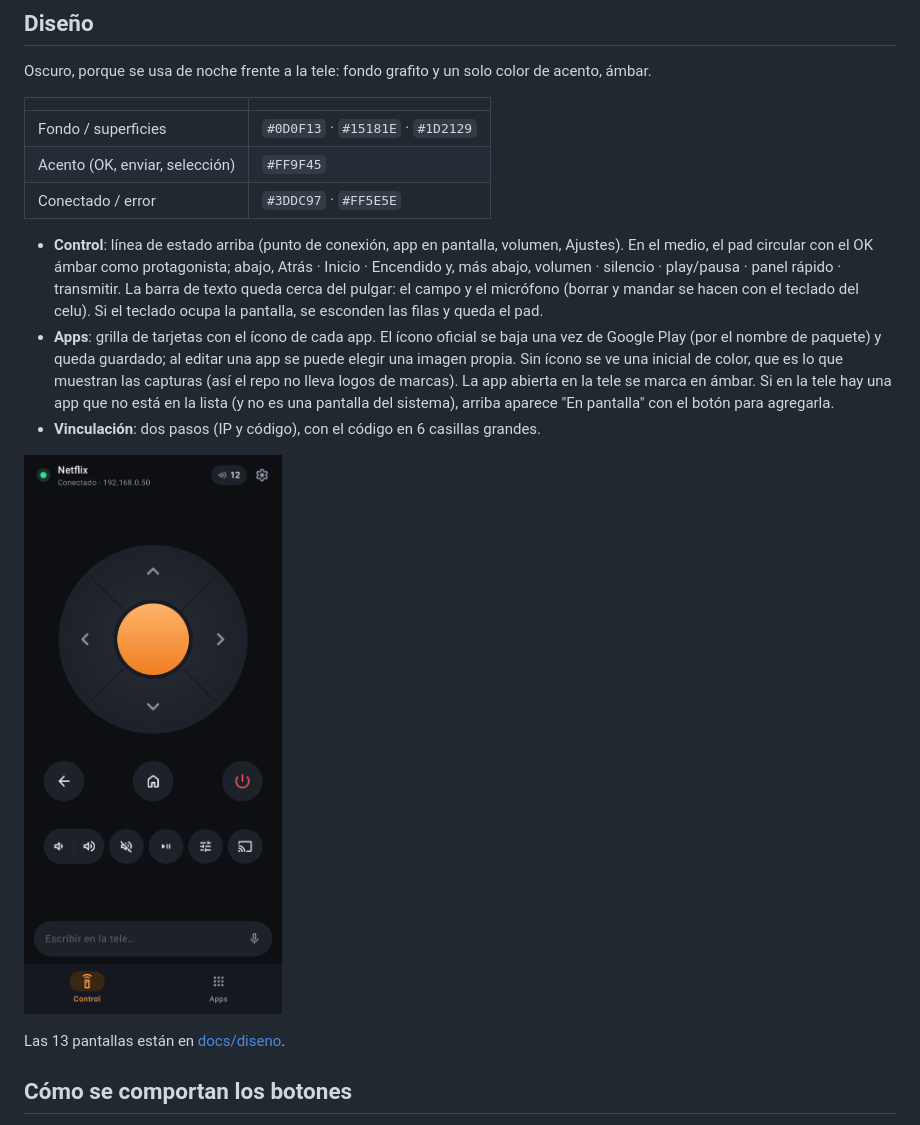
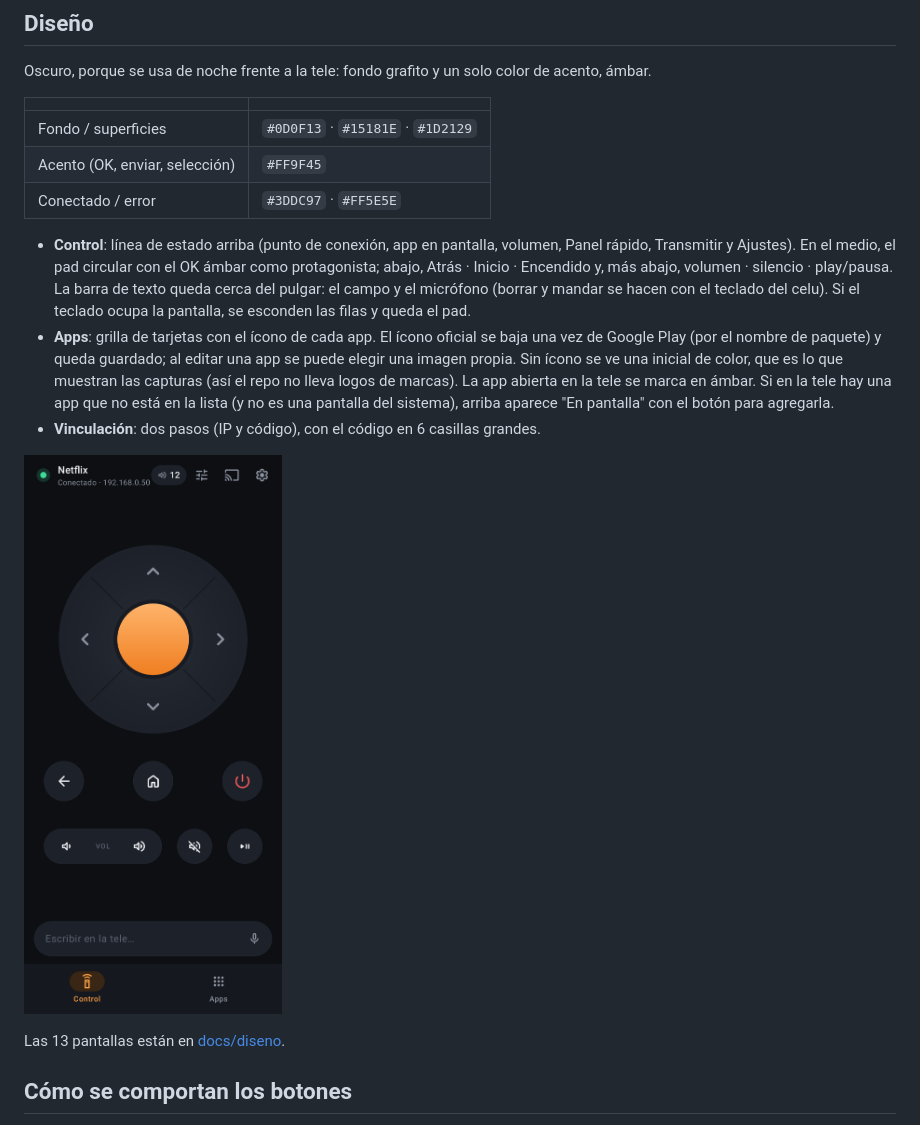
Before and after one commit to Gonzze-dev/remote-control, a Markdown page: README.md, the part around the change. GitHub-like rendering; pictures changed too: docs/diseno/01_control.png.

Commit message:
Panel rápido y Transmitir pasan a la línea de estado
Quedan al lado de Ajustes, como íconos. La fila de abajo vuelve a ser
volumen · silencio · play/pausa, con el balancín más ancho.

Co-Authored-By: Claude Opus 5.5 <noreply@anthropic.com>

```diff
--- a/README.md
+++ b/README.md
@@ -45,9 +45,9 @@ Oscuro, porque se usa de noche frente a la tele: fondo grafito y un solo color d
 | Acento (OK, enviar, selección) | `#FF9F45` |
 | Conectado / error | `#3DDC97` · `#FF5E5E` |
 
-- **Control**: línea de estado arriba (punto de conexión, app en pantalla, volumen, Ajustes).
-  En el medio, el pad circular con el OK ámbar como protagonista; abajo, Atrás · Inicio ·
-  Encendido y, más abajo, volumen · silencio · play/pausa · panel rápido · transmitir. La barra de texto queda cerca del
+- **Control**: línea de estado arriba (punto de conexión, app en pantalla, volumen, Panel rápido,
+  Transmitir y Ajustes). En el medio, el pad circular con el OK ámbar como protagonista; abajo, Atrás · Inicio ·
+  Encendido y, más abajo, volumen · silencio · play/pausa. La barra de texto queda cerca del
   pulgar: el campo y el micrófono (borrar y mandar se hacen con el teclado del celu). Si el
   teclado ocupa la pantalla, se esconden las filas y queda el pad.
 - **Apps**: grilla de tarjetas con el ícono de cada app. El ícono oficial se baja una vez de
```
Also changed, not shown: docs/diseno/02_control_sin_conexion.png, docs/diseno/03_control_tele_apagada_texto_en_vivo.png, docs/diseno/04_control_hay_que_vincular.png, 1 other file.
